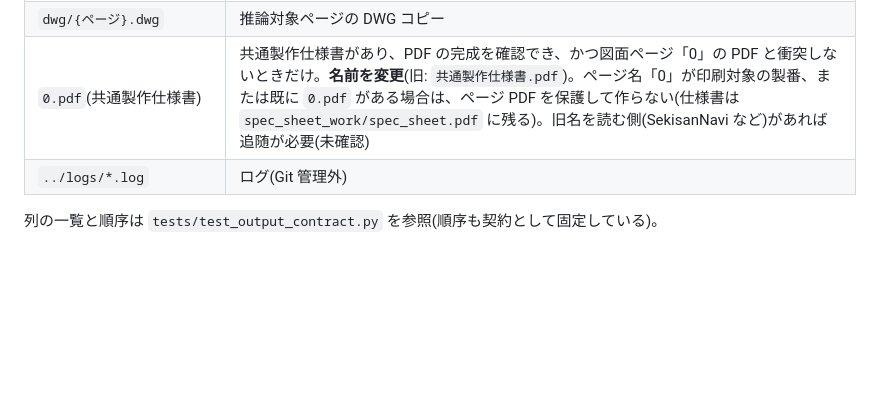
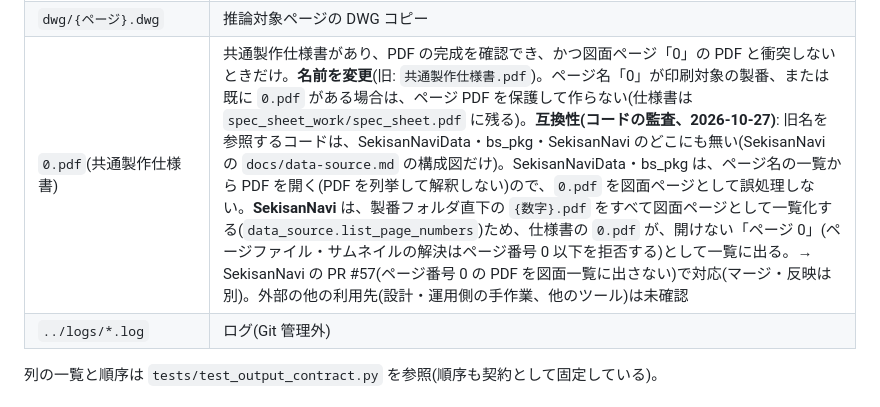
Before and after one commit to bs-shashimoto2048/SekisanNaviData, a Markdown page: docs/data_pipeline_overview.md, the part around the change. Drawn GitHub-style; blank space fills up the shorter version.

Commit message:
docs: 0.pdf の互換性の監査結果(旧名への依存なし・SekisanNavi の一覧は PR #57 で対応)を追記
Co-Authored-By: Claude Sonnet 5.5 <noreply@anthropic.com>

```diff
--- a/docs/data_pipeline_overview.md
+++ b/docs/data_pipeline_overview.md
@@ -68,7 +68,7 @@
 | `{ページ}.pdf` | 印刷対象の全ページ(`design.csv` の「ページ番号」が 6 文字以内で X/x 始まりでないもの)。A3・用紙中央(`docs/print_spec.md`) |
 | `{ページ}.jpeg` / `.png` / `.dxf` / `_detected.txt` | **推論対象ページだけ**。`_detected.txt` は UTF-8 で `Index$…|Device$…|Score$…|Coordinates$…` の行 |
 | `dwg/{ページ}.dwg` | 推論対象ページの DWG コピー |
-| `0.pdf`(共通製作仕様書) | 共通製作仕様書があり、PDF の完成を確認でき、かつ図面ページ「0」の PDF と衝突しないときだけ。**名前を変更**(旧: `共通製作仕様書.pdf`)。ページ名「0」が印刷対象の製番、または既に `0.pdf` がある場合は、ページ PDF を保護して作らない(仕様書は `spec_sheet_work/spec_sheet.pdf` に残る)。旧名を読む側(SekisanNavi など)があれば追随が必要(未確認) |
+| `0.pdf`(共通製作仕様書) | 共通製作仕様書があり、PDF の完成を確認でき、かつ図面ページ「0」の PDF と衝突しないときだけ。**名前を変更**(旧: `共通製作仕様書.pdf`)。ページ名「0」が印刷対象の製番、または既に `0.pdf` がある場合は、ページ PDF を保護して作らない(仕様書は `spec_sheet_work/spec_sheet.pdf` に残る)。**互換性(コードの監査、2026-10-27)**: 旧名を参照するコードは、SekisanNaviData・bs_pkg・SekisanNavi のどこにも無い(SekisanNavi の `docs/data-source.md` の構成図だけ)。SekisanNaviData・bs_pkg は、ページ名の一覧から PDF を開く(PDF を列挙して解釈しない)ので、`0.pdf` を図面ページとして誤処理しない。**SekisanNavi** は、製番フォルダ直下の `{数字}.pdf` をすべて図面ページとして一覧化する(`data_source.list_page_numbers`)ため、仕様書の `0.pdf` が、開けない「ページ 0」(ページファイル・サムネイルの解決はページ番号 0 以下を拒否する)として一覧に出る。→ SekisanNavi の PR #57(ページ番号 0 の PDF を図面一覧に出さない)で対応(マージ・反映は別)。外部の他の利用先(設計・運用側の手作業、他のツール)は未確認 |
 | `../logs/*.log` | ログ(Git 管理外) |
 
 列の一覧と順序は `tests/test_output_contract.py` を参照(順序も契約として固定している)。
```
